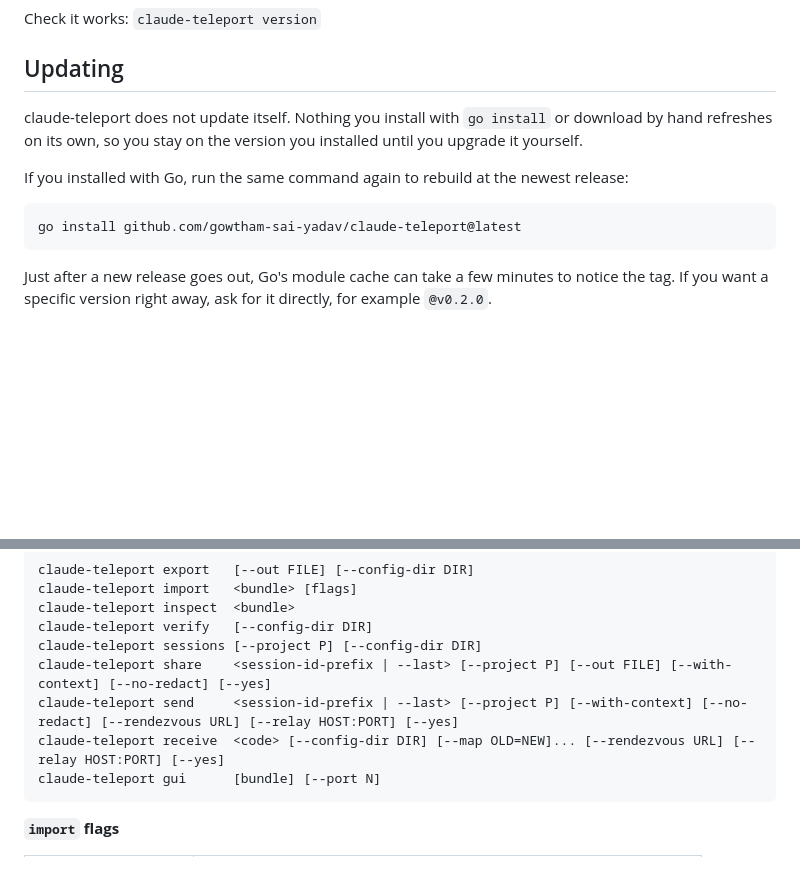
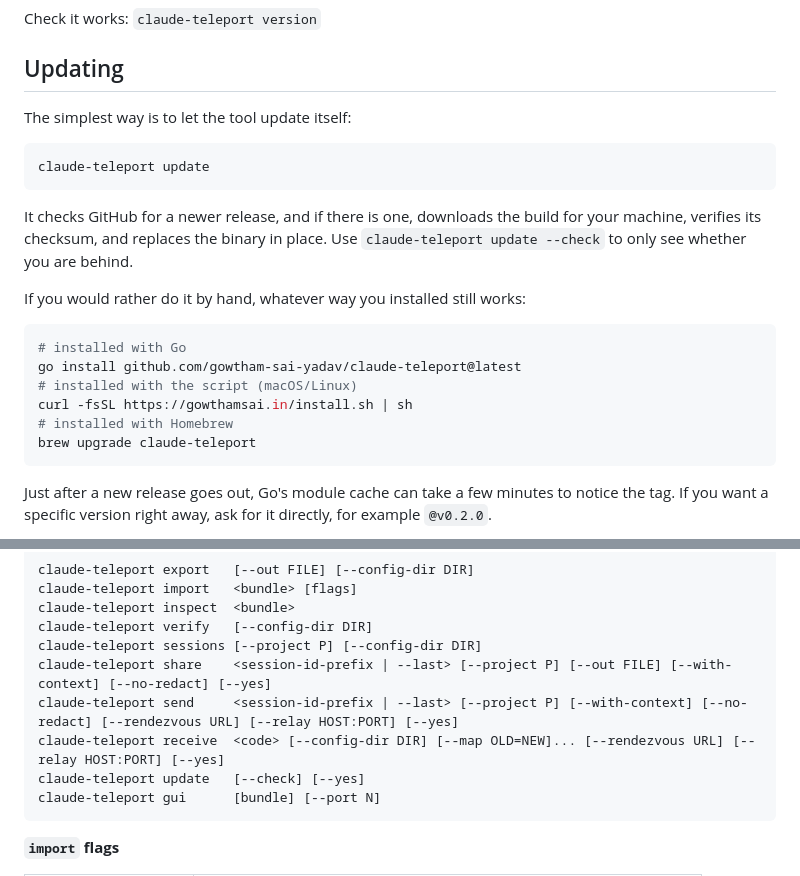
Before and after one commit to gowtham-sai-yadav/claude-teleport, a Markdown page: README.md, 2 parts joined by grey strips. Rendered like a GitHub page; blank space fills up the shorter version.

Commit message:
docs: document 'claude-teleport update' and refresh the Updating section

````diff
--- a/README.md
+++ b/README.md
@@ -131,15 +131,25 @@ Check it works: `claude-teleport version`
 
 ## Updating
 
-claude-teleport does not update itself. Nothing you install with `go install` or
-download by hand refreshes on its own, so you stay on the version you installed
-until you upgrade it yourself.
-
-If you installed with Go, run the same command again to rebuild at the newest
-release:
+The simplest way is to let the tool update itself:
 
 ```bash
+claude-teleport update
+```
+
+It checks GitHub for a newer release, and if there is one, downloads the build
+for your machine, verifies its checksum, and replaces the binary in place. Use
+`claude-teleport update --check` to only see whether you are behind.
+
+If you would rather do it by hand, whatever way you installed still works:
+
+```bash
+# installed with Go
 go install github.com/gowtham-sai-yadav/claude-teleport@latest
+# installed with the script (macOS/Linux)
+curl -fsSL https://gowthamsai.in/install.sh | sh
+# installed with Homebrew
+brew upgrade claude-teleport
 ```
 
 Just after a new release goes out, Go's module cache can take a few minutes to
@@ -327,6 +337,7 @@ claude-teleport sessions [--project P] [--config-dir DIR]
 claude-teleport share    <session-id-prefix | --last> [--project P] [--out FILE] [--with-context] [--no-redact] [--yes]
 claude-teleport send     <session-id-prefix | --last> [--project P] [--with-context] [--no-redact] [--rendezvous URL] [--relay HOST:PORT] [--yes]
 claude-teleport receive  <code> [--config-dir DIR] [--map OLD=NEW]... [--rendezvous URL] [--relay HOST:PORT] [--yes]
+claude-teleport update   [--check] [--yes]
 claude-teleport gui      [bundle] [--port N]
 ```
 
````
